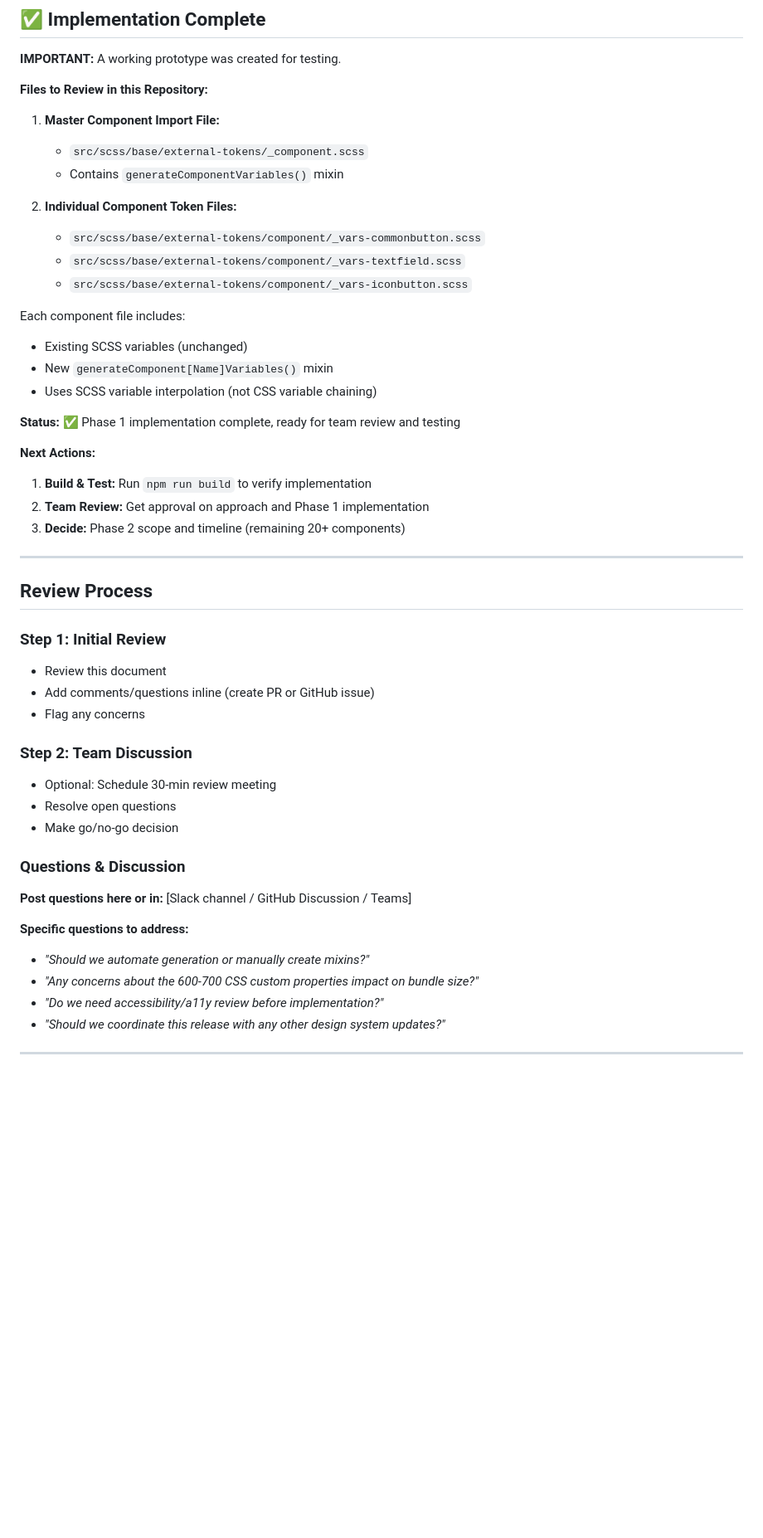
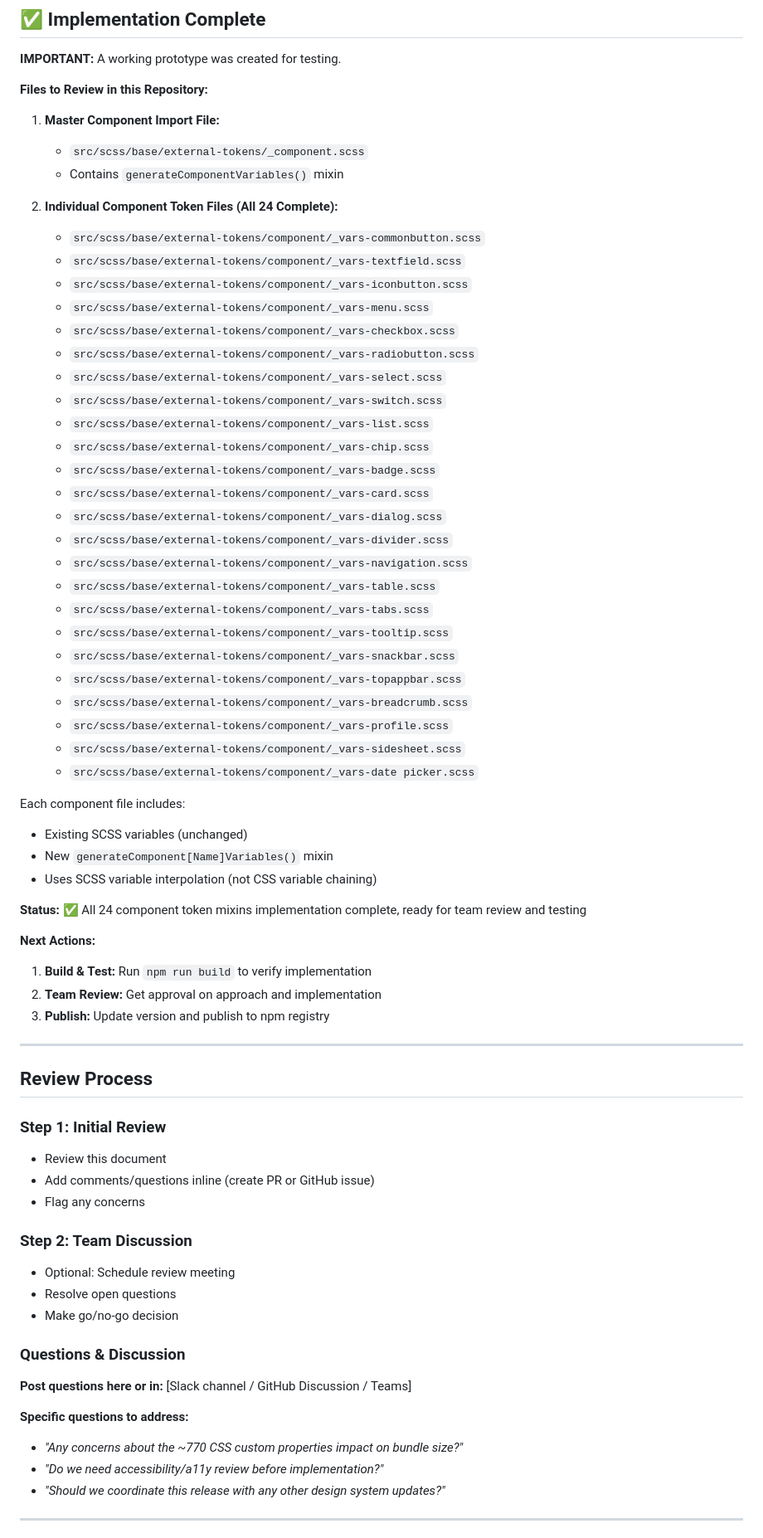
Before and after one commit to Kellieisme/dp-dls-global-assets, a Markdown page: COMPONENT_TOKENS_REQUIREMENTS.md, the part around one of its changes. Shown at 83% size. GitHub-like rendering; blank space fills up the shorter version.

Commit message:
feature/component-tokens-phase1 update markdown

```diff
--- a/COMPONENT_TOKENS_REQUIREMENTS.md
+++ b/COMPONENT_TOKENS_REQUIREMENTS.md
@@ -475,22 +474,43 @@ Create `COMPONENT_TOKENS_MIGRATION.md` with:
    - `src/scss/base/external-tokens/_component.scss`
    - Contains `generateComponentVariables()` mixin
 
-2. **Individual Component Token Files:**
+2. **Individual Component Token Files (All 24 Complete):**
    - `src/scss/base/external-tokens/component/_vars-commonbutton.scss`
    - `src/scss/base/external-tokens/component/_vars-textfield.scss`
    - `src/scss/base/external-tokens/component/_vars-iconbutton.scss`
+   - `src/scss/base/external-tokens/component/_vars-menu.scss`
+   - `src/scss/base/external-tokens/component/_vars-checkbox.scss`
+   - `src/scss/base/external-tokens/component/_vars-radiobutton.scss`
+   - `src/scss/base/external-tokens/component/_vars-select.scss`
+   - `src/scss/base/external-tokens/component/_vars-switch.scss`
+   - `src/scss/base/external-tokens/component/_vars-list.scss`
+   - `src/scss/base/external-tokens/component/_vars-chip.scss`
+   - `src/scss/base/external-tokens/component/_vars-badge.scss`
+   - `src/scss/base/external-tokens/component/_vars-card.scss`
+   - `src/scss/base/external-tokens/component/_vars-dialog.scss`
+   - `src/scss/base/external-tokens/component/_vars-divider.scss`
+   - `src/scss/base/external-tokens/component/_vars-navigation.scss`
+   - `src/scss/base/external-tokens/component/_vars-table.scss`
+   - `src/scss/base/external-tokens/component/_vars-tabs.scss`
+   - `src/scss/base/external-tokens/component/_vars-tooltip.scss`
+   - `src/scss/base/external-tokens/component/_vars-snackbar.scss`
+   - `src/scss/base/external-tokens/component/_vars-topappbar.scss`
+   - `src/scss/base/external-tokens/component/_vars-breadcrumb.scss`
+   - `src/scss/base/external-tokens/component/_vars-profile.scss`
+   - `src/scss/base/external-tokens/component/_vars-sidesheet.scss`
+   - `src/scss/base/external-tokens/component/_vars-date picker.scss`
 
 Each component file includes:
 - Existing SCSS variables (unchanged)
 - New `generateComponent[Name]Variables()` mixin
 - Uses SCSS variable interpolation (not CSS variable chaining)
 
-**Status:** ✅ Phase 1 implementation complete, ready for team review and testing
+**Status:** ✅ All 24 component token mixins implementation complete, ready for team review and testing
 
 **Next Actions:**
 1. **Build & Test:** Run `npm run build` to verify implementation
-2. **Team Review:** Get approval on approach and Phase 1 implementation
-3. **Decide:** Phase 2 scope and timeline (remaining 20+ components)
+2. **Team Review:** Get approval on approach and implementation
+3. **Publish:** Update version and publish to npm registry
 
 ---
 
@@ -502,7 +522,7 @@ Each component file includes:
 - Flag any concerns
 
 ### Step 2: Team Discussion
-- Optional: Schedule 30-min review meeting
+- Optional: Schedule review meeting
 - Resolve open questions
 - Make go/no-go decision
 
@@ -510,8 +530,7 @@ Each component file includes:
 **Post questions here or in:** [Slack channel / GitHub Discussion / Teams]
 
 **Specific questions to address:**
-- _"Should we automate generation or manually create mixins?"_
-- _"Any concerns about the 600-700 CSS custom properties impact on bundle size?"_
+- _"Any concerns about the ~770 CSS custom properties impact on bundle size?"_
 - _"Do we need accessibility/a11y review before implementation?"_
 - _"Should we coordinate this release with any other design system updates?"_
 
```
Also changed, not shown: other parts of COMPONENT_TOKENS_REQUIREMENTS.md (+13 -24 lines).
